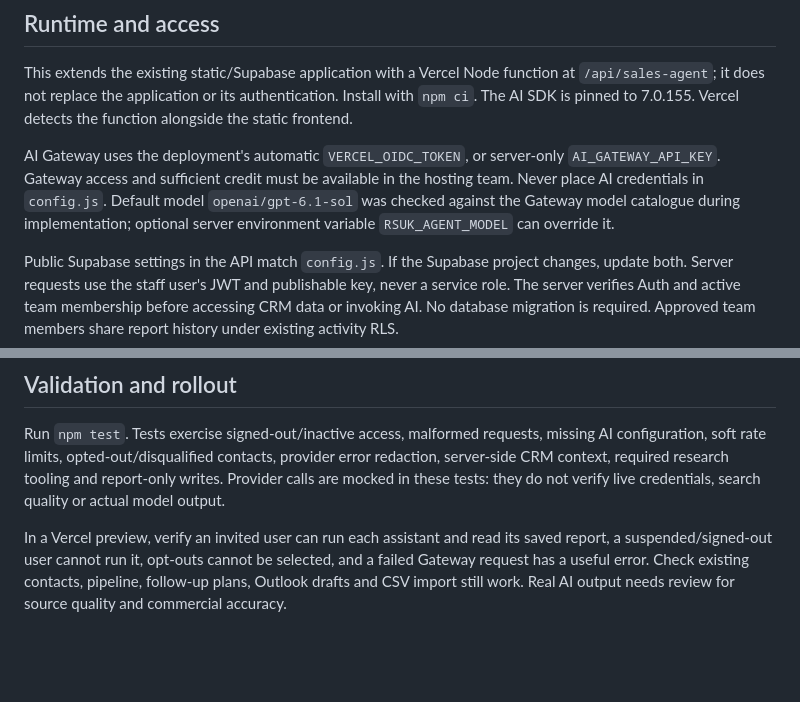
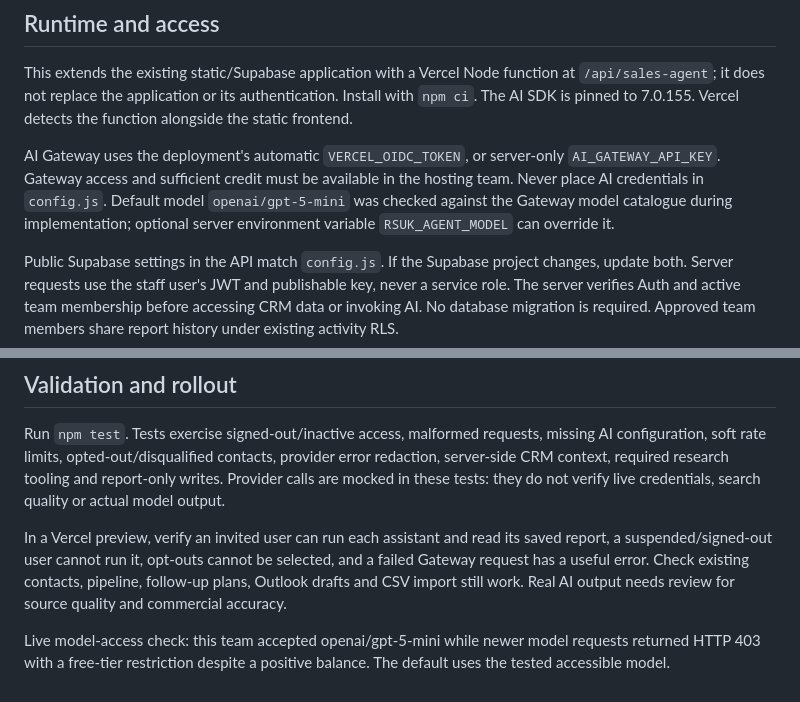
Before and after one commit to matthewharper06-afk/rsuk-sales-hub., a Markdown page: SALES_AGENTS.md, 2 parts joined by grey strips. Rendered like a GitHub page; blank space fills up the shorter version.

Commit message:
Use a live-tested accessible model and explain tier restrictions

```diff
--- a/SALES_AGENTS.md
+++ b/SALES_AGENTS.md
@@ -12,7 +12,7 @@ The agreed goal is £250,000 sustained monthly turnover excluding VAT from Janua
 
 This extends the existing static/Supabase application with a Vercel Node function at `/api/sales-agent`; it does not replace the application or its authentication. Install with `npm ci`. The AI SDK is pinned to 7.0.155. Vercel detects the function alongside the static frontend.
 
-AI Gateway uses the deployment's automatic `VERCEL_OIDC_TOKEN`, or server-only `AI_GATEWAY_API_KEY`. Gateway access and sufficient credit must be available in the hosting team. Never place AI credentials in `config.js`. Default model `openai/gpt-6.1-sol` was checked against the Gateway model catalogue during implementation; optional server environment variable `RSUK_AGENT_MODEL` can override it.
+AI Gateway uses the deployment's automatic `VERCEL_OIDC_TOKEN`, or server-only `AI_GATEWAY_API_KEY`. Gateway access and sufficient credit must be available in the hosting team. Never place AI credentials in `config.js`. Default model `openai/gpt-5-mini` was checked against the Gateway model catalogue during implementation; optional server environment variable `RSUK_AGENT_MODEL` can override it.
 
 Public Supabase settings in the API match `config.js`. If the Supabase project changes, update both. Server requests use the staff user's JWT and publishable key, never a service role. The server verifies Auth and active team membership before accessing CRM data or invoking AI. No database migration is required. Approved team members share report history under existing activity RLS.
 
@@ -27,3 +27,5 @@ The first release reads up to 500 companies, contacts and recent activities, dis
 Run `npm test`. Tests exercise signed-out/inactive access, malformed requests, missing AI configuration, soft rate limits, opted-out/disqualified contacts, provider error redaction, server-side CRM context, required research tooling and report-only writes. Provider calls are mocked in these tests: they do not verify live credentials, search quality or actual model output.
 
 In a Vercel preview, verify an invited user can run each assistant and read its saved report, a suspended/signed-out user cannot run it, opt-outs cannot be selected, and a failed Gateway request has a useful error. Check existing contacts, pipeline, follow-up plans, Outlook drafts and CSV import still work. Real AI output needs review for source quality and commercial accuracy.
+
+Live model-access check: this team accepted openai/gpt-5-mini while newer model requests returned HTTP 403 with a free-tier restriction despite a positive balance. The default uses the tested accessible model.
```
